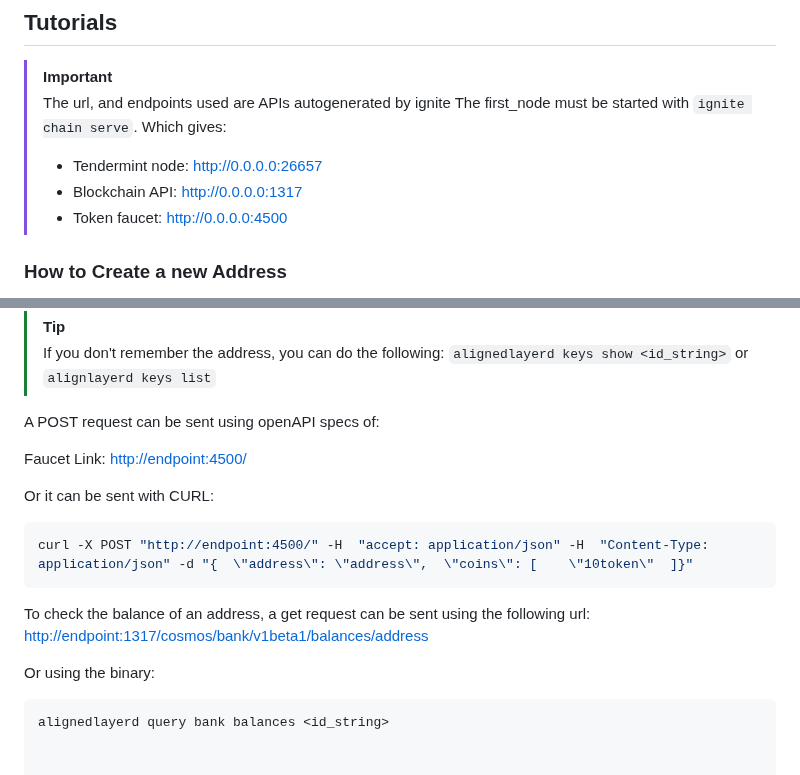
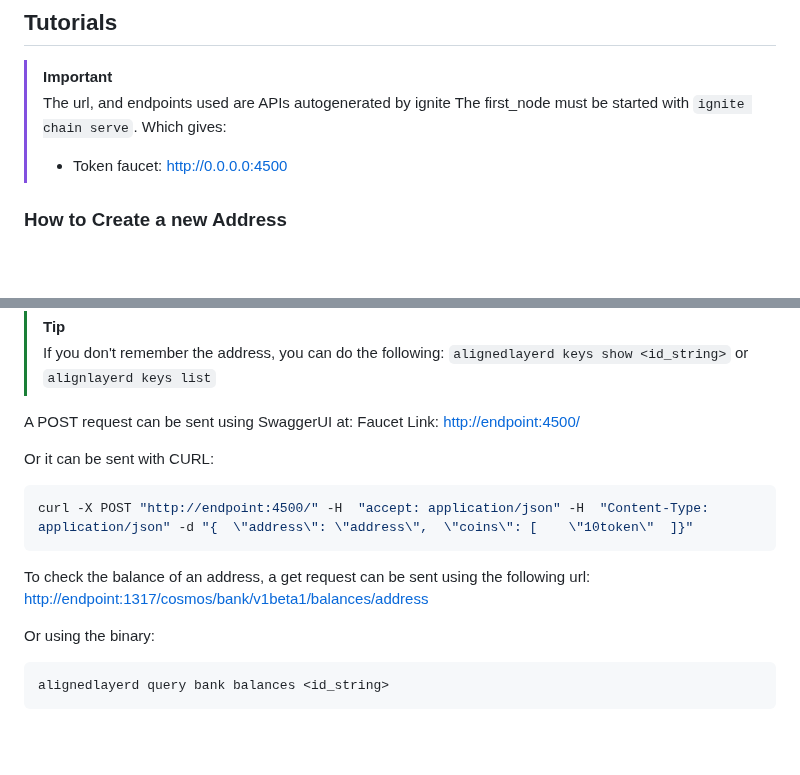
Before and after one commit to eminmtas/aligned_layer_tendermint, a Markdown page: README.md, 2 parts joined by grey strips. Drawn GitHub-style; blank space fills up the shorter version.

Commit message:
Add suggested changes

````diff
--- a/README.md
+++ b/README.md
@@ -178,8 +178,6 @@ This is the format used by the CLI.
 > The url, and endpoints used are APIs autogenerated by ignite
 > The first_node must be started with `ignite chain serve`.
 > Which gives:
->  - Tendermint node: http://0.0.0.0:26657
->  - Blockchain API: http://0.0.0.0:1317
 >  - Token faucet: http://0.0.0.0:4500
 
 ### How to Create a new Address
@@ -202,8 +200,7 @@ Use the faucet in order to have some balance:
 > If you don't remember the address, you can do the following:
 > `alignedlayerd keys show <id_string>` or `alignlayerd keys list`
 
-A POST request can be sent using openAPI specs of:
-
+A POST request can be sent using SwaggerUI at:
 Faucet Link: [http://endpoint:4500/](http://endpoint:4500/)
 
 Or it can be sent with CURL:
@@ -212,9 +209,10 @@ Or it can be sent with CURL:
 curl -X POST "http://endpoint:4500/" -H  "accept: application/json" -H  "Content-Type: application/json" -d "{  \"address\": \"address\",  \"coins\": [    \"10token\"  ]}"
 ```
 
-To check the balance of an address, a get request can be sent using the following url: [http://endpoint:1317/cosmos/bank/v1beta1/balances/address](
-http://endpoint:1317/cosmos/bank/v1beta1/balances/address)
+To check the balance of an address, a get request can be sent using the following url: [http://endpoint:1317/cosmos/bank/v1beta1/balances/address](http://endpoint:1317/cosmos/bank/v1beta1/balances/address)
 
 Or using the binary:
+
 ```sh
 alignedlayerd query bank balances <id_string>
+```
````
